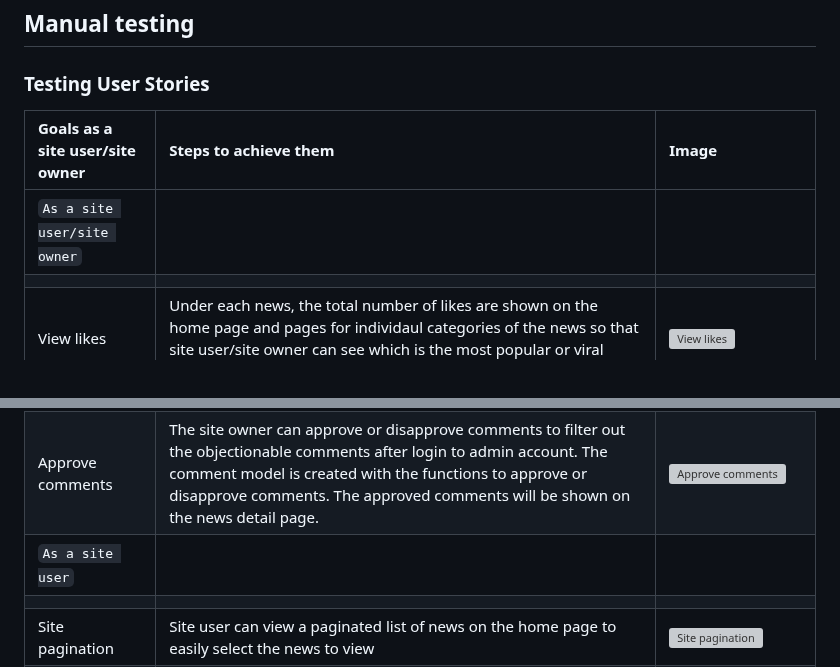
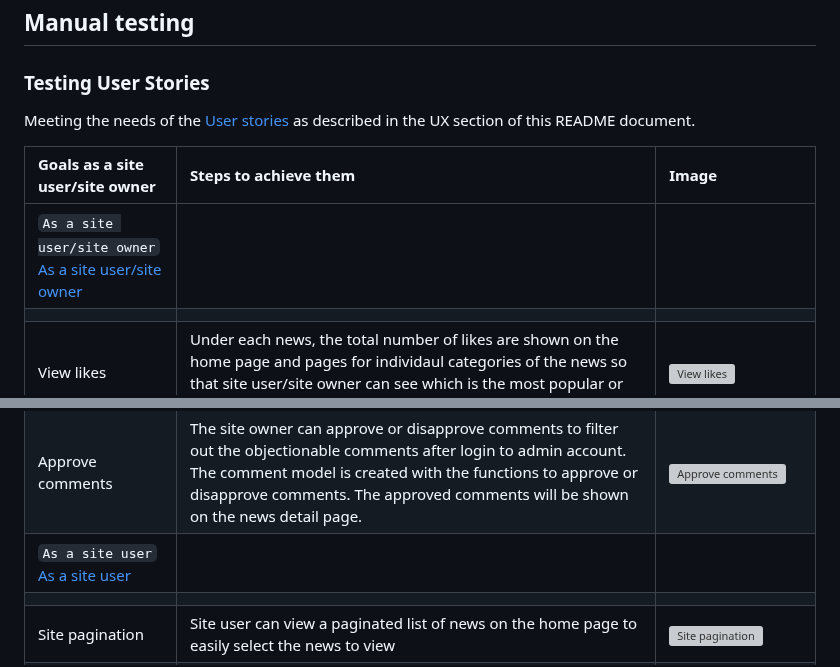
Before and after one commit to HumaIlyas/DjangoNews, a Markdown page: README.md, 2 parts joined by grey strips. Drawn GitHub-style; grey boxes are pictures that could not be loaded.

```diff
--- a/README.md
+++ b/README.md
@@ -283,10 +283,11 @@ The automated testing includes all the testing that is carried out by a program.
 ## Manual testing
 
 ### Testing User Stories
+Meeting the needs of the [User stories](#user-stories) as described in the UX section of this README document.
 
 | Goals as a site user/site owner | Steps to achieve them | Image |
 | :--- | :--- | :--- |
-| `As a site user/site owner` |
+| `As a site user/site owner` [As a site user/site owner](#as-a-site-usersite-owner) |  |  |
 |  |  |  |
 | View likes | Under each news, the total number of likes are shown on the home page and pages for individaul categories of the news so that site user/site owner can see which is the most popular or viral news these days | <img src="static/images/view-likes.jpg" alt="View likes"> |
 | View comments | Under each news, the number of comments are shown on th home page. However, to see the list of the comments, the site user should open the full text of the news so that site user can read the conversation among the community. Under the details of the news, on left side is the list of the comments and on the right side is the comment box to leave the comment | <img src="static/images/view-comments.jpg" alt=" View comments"> |
@@ -294,7 +295,7 @@ The automated testing includes all the testing that is carried out by a program.
 | Categorize the news | In the navigation bar is a link to news categories. After clicking on that link a list of categories will be opened for the site user/site ownner to select the list of the news according to their category of interest | <img src="static/images/categorize-the-news.jpg" alt="Categorize the news"> |
 | Create draft news | The site owner can create dreft news after login to admin account. The post model is created with the functions to create draft news and leave the contents to publish them later on | <img src="static/images/create-draft-news.jpg" alt="Create draft news"> |
 | Approve comments | The site owner can approve or disapprove comments to filter out the objectionable comments after login to admin account. The comment model is created with the functions to approve or disapprove comments. The approved comments will be shown on the news detail page. | <img src="static/images/approve-comments.jpg" alt="Approve comments"> |
-| `As a site user` |  |  |
+| `As a site user` [As a site user](#as-a-site-user) |  |  |
 |  |  |  |
 | Site pagination | Site user can view a paginated list of news on the home page to easily select the news to view | <img src="static/images/site-pagination.jpg" alt="Site pagination"> |
 | Easy navigation | A navigation bar is provided for site user on each page to easily navigate around the different pages of the website | <img src="static/images/easy-navigation.jpg" alt="Easy navigation"> |
```
